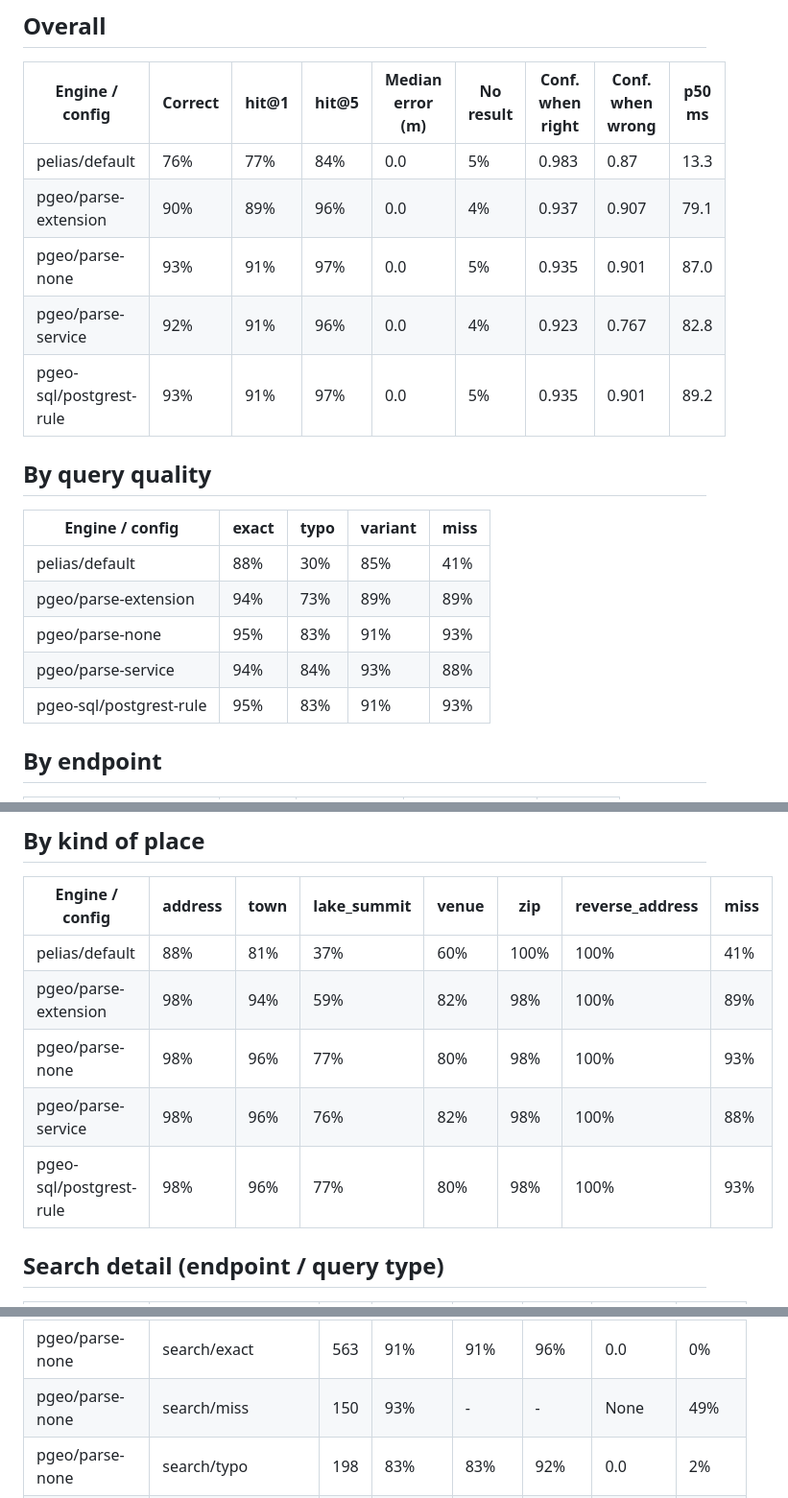
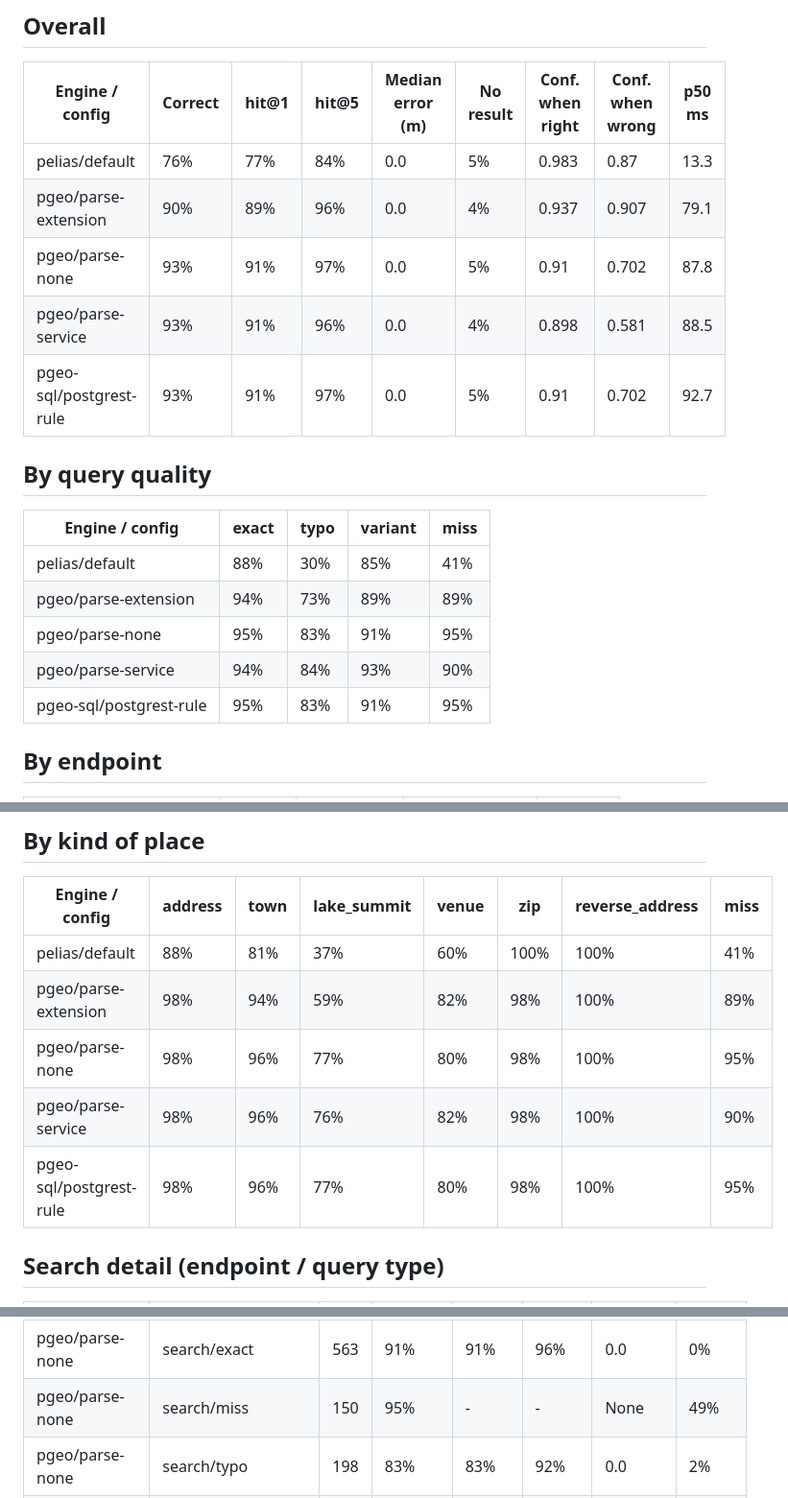
Before and after one commit to johnzastrow/pgeo, a Markdown page: docs/ACCURACY_RESULTS.md, 3 parts joined by grey strips. Shown at 96% size. Rendered like a GitHub page.

```diff
--- a/docs/ACCURACY_RESULTS.md
+++ b/docs/ACCURACY_RESULTS.md
@@ -8,9 +8,9 @@ Test set: `tests/accuracy/cases.json` (seeded; ground truth from the source data
 |---|---|---|---|---|---|---|---|---|
 | pelias/default | 76% | 77% | 84% | 0.0 | 5% | 0.983 | 0.87 | 13.3 |
 | pgeo/parse-extension | 90% | 89% | 96% | 0.0 | 4% | 0.937 | 0.907 | 79.1 |
-| pgeo/parse-none | 93% | 91% | 97% | 0.0 | 5% | 0.935 | 0.901 | 87.0 |
-| pgeo/parse-service | 92% | 91% | 96% | 0.0 | 4% | 0.923 | 0.767 | 82.8 |
-| pgeo-sql/postgrest-rule | 93% | 91% | 97% | 0.0 | 5% | 0.935 | 0.901 | 89.2 |
+| pgeo/parse-none | 93% | 91% | 97% | 0.0 | 5% | 0.91 | 0.702 | 87.8 |
+| pgeo/parse-service | 93% | 91% | 96% | 0.0 | 4% | 0.898 | 0.581 | 88.5 |
+| pgeo-sql/postgrest-rule | 93% | 91% | 97% | 0.0 | 5% | 0.91 | 0.702 | 92.7 |
 
 ## By query quality
 
@@ -18,9 +18,9 @@ Test set: `tests/accuracy/cases.json` (seeded; ground truth from the source data
 |---|---|---|---|---|
 | pelias/default | 88% | 30% | 85% | 41% |
 | pgeo/parse-extension | 94% | 73% | 89% | 89% |
-| pgeo/parse-none | 95% | 83% | 91% | 93% |
-| pgeo/parse-service | 94% | 84% | 93% | 88% |
-| pgeo-sql/postgrest-rule | 95% | 83% | 91% | 93% |
+| pgeo/parse-none | 95% | 83% | 91% | 95% |
+| pgeo/parse-service | 94% | 84% | 93% | 90% |
+| pgeo-sql/postgrest-rule | 95% | 83% | 91% | 95% |
 
 ## By endpoint
 
@@ -38,9 +38,9 @@ Test set: `tests/accuracy/cases.json` (seeded; ground truth from the source data
 |---|---|---|---|---|---|---|---|
 | pelias/default | 88% | 81% | 37% | 60% | 100% | 100% | 41% |
 | pgeo/parse-extension | 98% | 94% | 59% | 82% | 98% | 100% | 89% |
-| pgeo/parse-none | 98% | 96% | 77% | 80% | 98% | 100% | 93% |
-| pgeo/parse-service | 98% | 96% | 76% | 82% | 98% | 100% | 88% |
-| pgeo-sql/postgrest-rule | 98% | 96% | 77% | 80% | 98% | 100% | 93% |
+| pgeo/parse-none | 98% | 96% | 77% | 80% | 98% | 100% | 95% |
+| pgeo/parse-service | 98% | 96% | 76% | 82% | 98% | 100% | 90% |
+| pgeo-sql/postgrest-rule | 98% | 96% | 77% | 80% | 98% | 100% | 95% |
 
 ## Search detail (endpoint / query type)
 
@@ -63,7 +63,7 @@ Test set: `tests/accuracy/cases.json` (seeded; ground truth from the source data
 | pgeo/parse-none | autocomplete/exact | 150 | 95% | 81% | 95% | 0.0 | 0% |
 | pgeo/parse-none | reverse/exact | 200 | 100% | 100% | 100% | 0.0 | 0% |
 | pgeo/parse-none | search/exact | 563 | 91% | 91% | 96% | 0.0 | 0% |
-| pgeo/parse-none | search/miss | 150 | 93% | - | - | None | 49% |
+| pgeo/parse-none | search/miss | 150 | 95% | - | - | None | 49% |
 | pgeo/parse-none | search/typo | 198 | 83% | 83% | 92% | 0.0 | 2% |
 | pgeo/parse-none | search/variant | 149 | 91% | 91% | 97% | 0.0 | 0% |
 | pgeo/parse-none | structured/exact | 150 | 100% | 100% | 100% | 0.0 | 0% |
```
Also changed, not shown: other parts of docs/ACCURACY_RESULTS.md (+3 -3 lines), docs/PGEO_TUNING.md (+2 -2 lines), docs/PROJECT_LOG.md (+1 -1 lines), docs/accuracy/accuracy-by-qtype.png, 1 other file.
